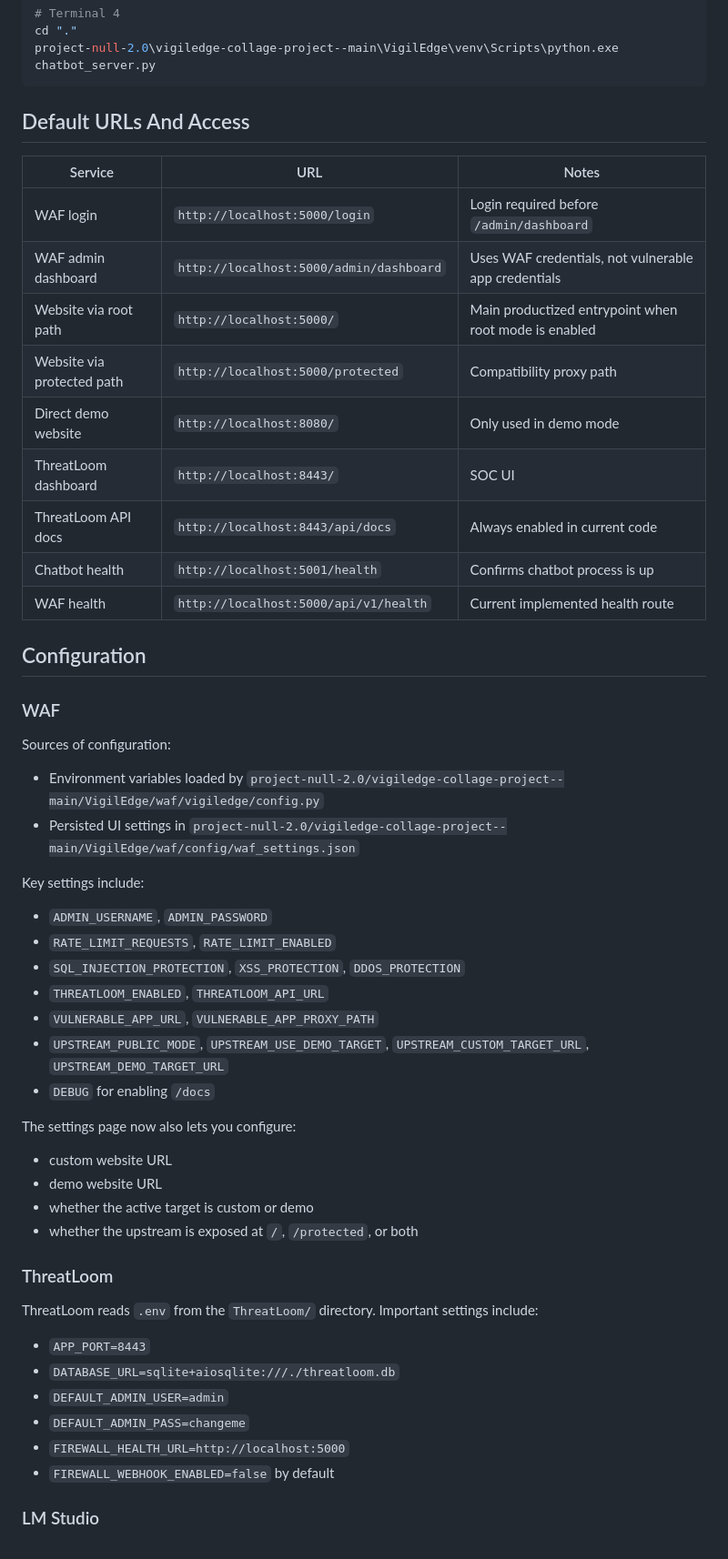
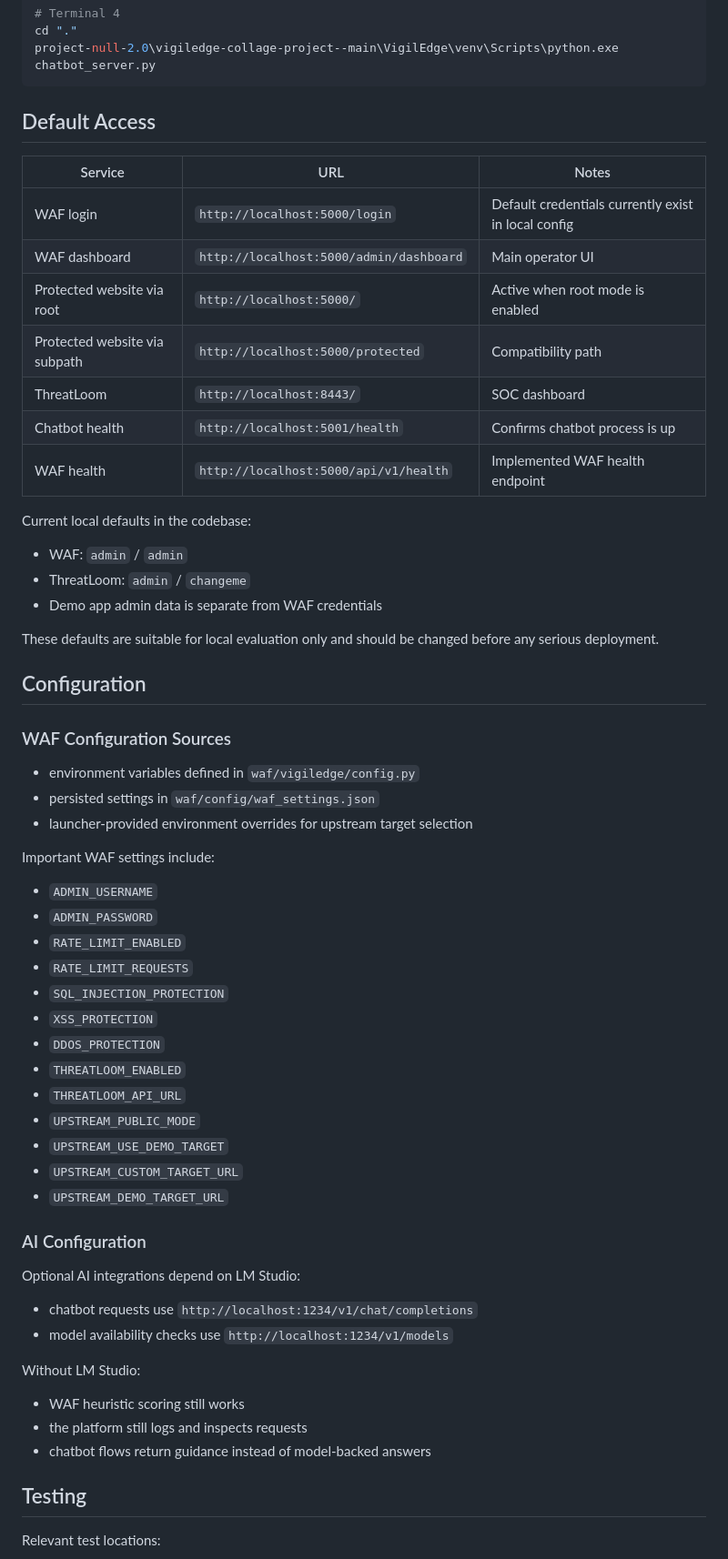
Before and after one commit to Myabyss000/VigilEdge, a Markdown page: README.md, the part around one of its changes. Shown at 91% size. Drawn GitHub-style.

````diff
--- a/README.md
+++ b/README.md
@@ -235,56 +329,64 @@ cd "."
 project-null-2.0\vigiledge-collage-project--main\VigilEdge\venv\Scripts\python.exe chatbot_server.py
 ```
 
-## Default URLs And Access
+## Default Access
 
 | Service | URL | Notes |
 |---|---|---|
-| WAF login | `http://localhost:5000/login` | Login required before `/admin/dashboard` |
-| WAF admin dashboard | `http://localhost:5000/admin/dashboard` | Uses WAF credentials, not vulnerable app credentials |
-| Website via root path | `http://localhost:5000/` | Main productized entrypoint when root mode is enabled |
-| Website via protected path | `http://localhost:5000/protected` | Compatibility proxy path |
-| Direct demo website | `http://localhost:8080/` | Only used in demo mode |
-| ThreatLoom dashboard | `http://localhost:8443/` | SOC UI |
-| ThreatLoom API docs | `http://localhost:8443/api/docs` | Always enabled in current code |
+| WAF login | `http://localhost:5000/login` | Default credentials currently exist in local config |
+| WAF dashboard | `http://localhost:5000/admin/dashboard` | Main operator UI |
+| Protected website via root | `http://localhost:5000/` | Active when root mode is enabled |
+| Protected website via subpath | `http://localhost:5000/protected` | Compatibility path |
+| ThreatLoom | `http://localhost:8443/` | SOC dashboard |
 | Chatbot health | `http://localhost:5001/health` | Confirms chatbot process is up |
-| WAF health | `http://localhost:5000/api/v1/health` | Current implemented health route |
+| WAF health | `http://localhost:5000/api/v1/health` | Implemented WAF health endpoint |
+
+Current local defaults in the codebase:
+
+- WAF: `admin` / `admin`
+- ThreatLoom: `admin` / `changeme`
+- Demo app admin data is separate from WAF credentials
+
+These defaults are suitable for local evaluation only and should be changed before any serious deployment.
 
 ## Configuration
 
-### WAF
+### WAF Configuration Sources
 
-Sources of configuration:
+- environment variables defined in `waf/vigiledge/config.py`
+- persisted settings in `waf/config/waf_settings.json`
+- launcher-provided environment overrides for upstream target selection
 
-- Environment variables loaded by `project-null-2.0/vigiledge-collage-project--main/VigilEdge/waf/vigiledge/config.py`
-- Persisted UI settings in `project-null-2.0/vigiledge-collage-project--main/VigilEdge/waf/config/waf_settings.json`
+Important WAF settings include:
 
-Key settings include:
+- `ADMIN_USERNAME`
+- `ADMIN_PASSWORD`
+- `RATE_LIMIT_ENABLED`
+- `RATE_LIMIT_REQUESTS`
+- `SQL_INJECTION_PROTECTION`
+- `XSS_PROTECTION`
+- `DDOS_PROTECTION`
+- `THREATLOOM_ENABLED`
+- `THREATLOOM_API_URL`
+- `UPSTREAM_PUBLIC_MODE`
+- `UPSTREAM_USE_DEMO_TARGET`
+- `UPSTREAM_CUSTOM_TARGET_URL`
+- `UPSTREAM_DEMO_TARGET_URL`
 
-- `ADMIN_USERNAME`, `ADMIN_PASSWORD`
-- `RATE_LIMIT_REQUESTS`, `RATE_LIMIT_ENABLED`
-- `SQL_INJECTION_PROTECTION`, `XSS_PROTECTION`, `DDOS_PROTECTION`
-- `THREATLOOM_ENABLED`, `THREATLOOM_API_URL`
-- `VULNERABLE_APP_URL`, `VULNERABLE_APP_PROXY_PATH`
-- `UPSTREAM_PUBLIC_MODE`, `UPSTREAM_USE_DEMO_TARGET`, `UPSTREAM_CUSTOM_TARGET_URL`, `UPSTREAM_DEMO_TARGET_URL`
-- `DEBUG` for enabling `/docs`
+### AI Configuration
 
-The settings page now also lets you configure:
+Optional AI integrations depend on LM Studio:
 
-- custom website URL
-- demo website URL
-- whether the active target is custom or demo
-- whether the upstream is exposed at `/`, `/protected`, or both
+- chatbot requests use `http://localhost:1234/v1/chat/completions`
+- model availability checks use `http://localhost:1234/v1/models`
 
-### ThreatLoom
+Without LM Studio:
 
-ThreatLoom reads `.env` from the `ThreatLoom/` directory. Important settings include:
+- WAF heuristic scoring still works
+- the platform still logs and inspects requests
+- chatbot flows return guidance instead of model-backed answers
 
-- `APP_PORT=8443`
-- `DATABASE_URL=sqlite+aiosqlite:///./threatloom.db`
-- `DEFAULT_ADMIN_USER=admin`
-- `DEFAULT_ADMIN_PASS=changeme`
-- `FIREWALL_HEALTH_URL=http://localhost:5000`
-- `FIREWALL_WEBHOOK_ENABLED=false` by default
+## Testing
 
-### LM Studio
+Relevant test locations:
 
````
Also changed, not shown: other parts of README.md (+169 -104 lines).
